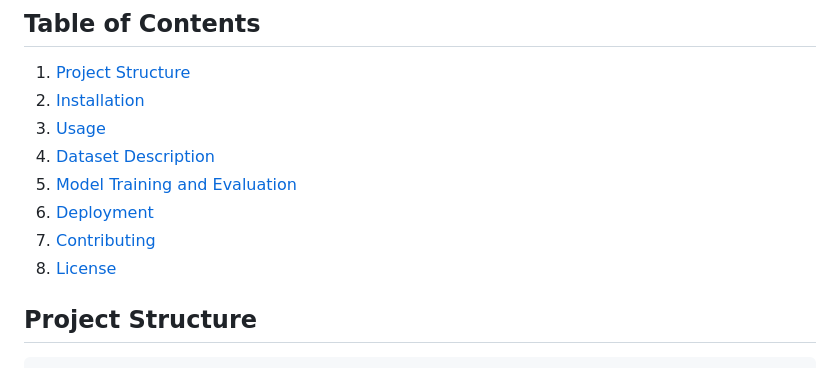
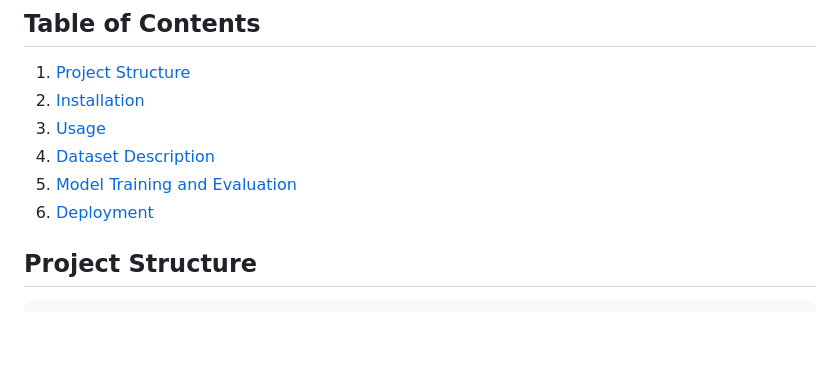
Before and after one commit to Vishwa-patel21/mlprojects, a Markdown page: README.md, the part around the change. GitHub-like rendering; blank space fills up the shorter version.

```diff
--- a/README.md
+++ b/README.md
@@ -12,8 +12,6 @@ This project demonstrates an end-to-end machine learning pipeline, covering data
 4. [Dataset Description](#dataset-description)
 5. [Model Training and Evaluation](#model-training-and-evaluation)
 6. [Deployment](#deployment)
-7. [Contributing](#contributing)
-8. [License](#license)
 
 ## Project Structure
 
```
